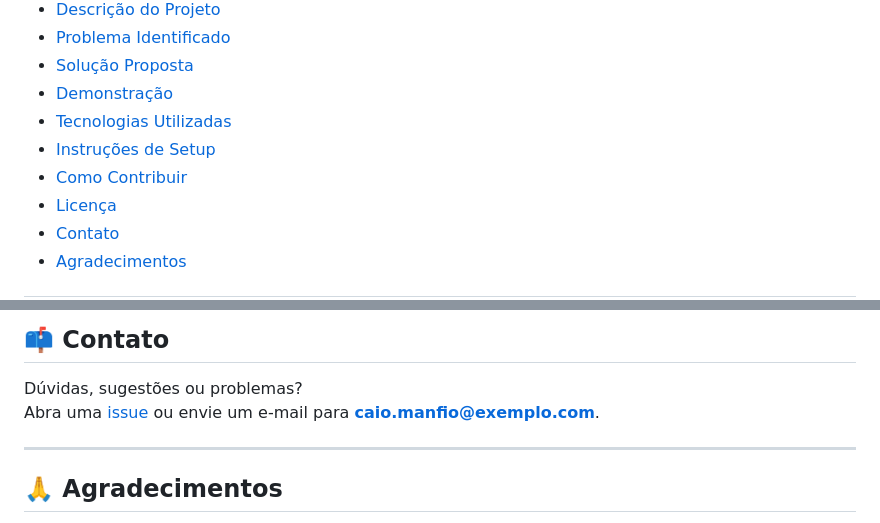
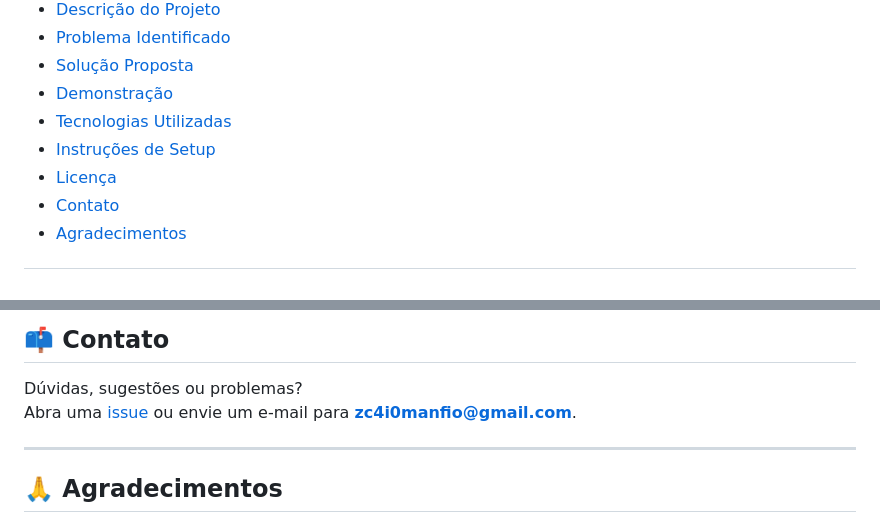
Before and after one commit to manfiox/Korpuz-FitBot-Startup-Explorer-Hackteen, a Markdown page: README.md, 2 parts joined by grey strips. GitHub-like rendering.

Commit message:
README alterações finais

```diff
--- a/README.md
+++ b/README.md
@@ -16,7 +16,6 @@
 - [Demonstração](#demonstração)
 - [Tecnologias Utilizadas](#tecnologias-utilizadas)
 - [Instruções de Setup](#instruções-de-setup)
-- [Como Contribuir](#como-contribuir)
 - [Licença](#licença)
 - [Contato](#contato)
 - [Agradecimentos](#agradecimentos)
@@ -113,7 +112,7 @@ Este projeto está licenciado sob a licença MIT - veja o arquivo [LICENSE](LICE
 ## 📫 Contato
 
 Dúvidas, sugestões ou problemas?
-Abra uma [issue](https://github.com/manfiox/Korpuz-FitBot-Startup-Explorer-Hackteen/issues) ou envie um e-mail para **caio.manfio@exemplo.com**.
+Abra uma [issue](https://github.com/manfiox/Korpuz-FitBot-Startup-Explorer-Hackteen/issues) ou envie um e-mail para **zc4i0manfio@gmail.com**.
 
 ---
 
```
